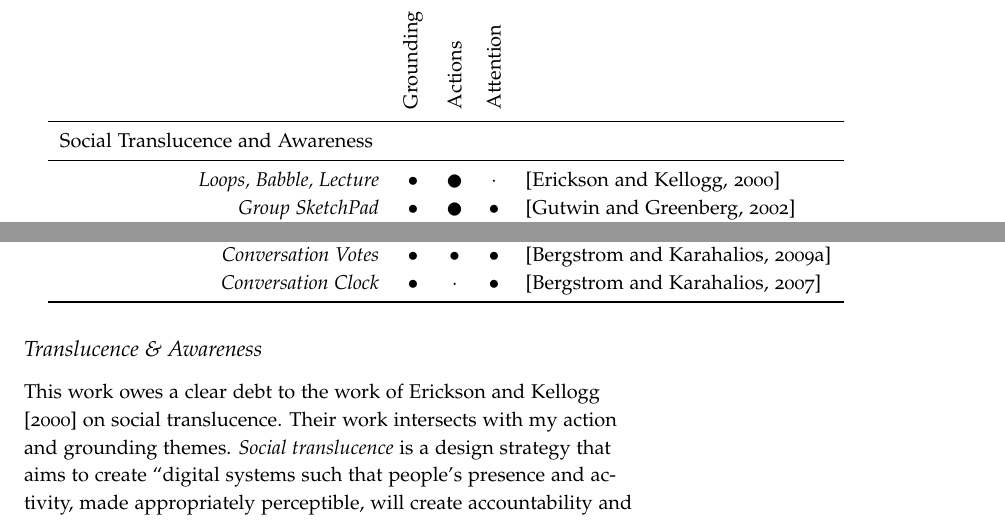
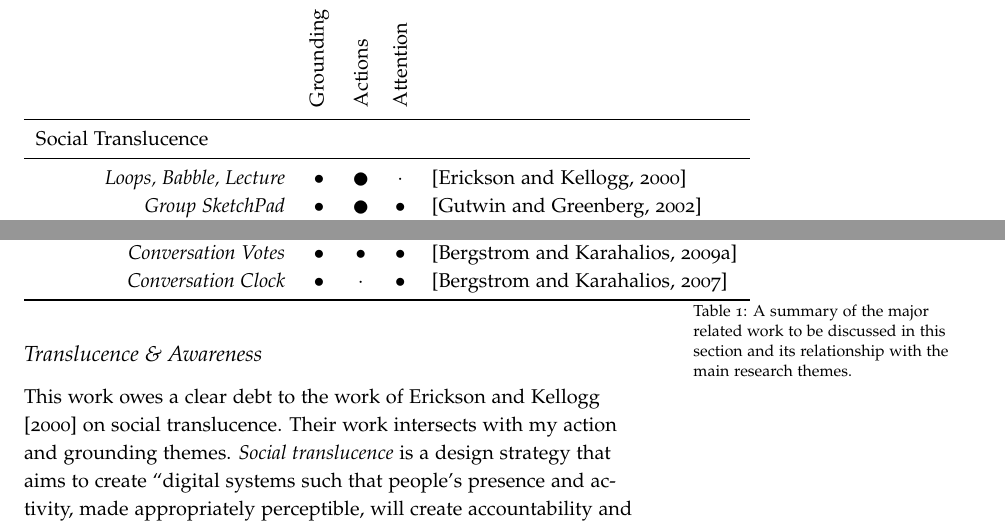
Before and after one commit to drewww/dissertation-proposal, a LaTeX document (proposal.tex): two parts of page 6 of 27, joined at a grey line, cut so that both start at the same text. Compiled offline with pdfLaTeX; a LaTeX package or settings file that is missing is left out.

Commit message:
Made the related work table a real table.

```diff
--- a/proposal.tex
+++ b/proposal.tex
@@ -188,13 +188,16 @@ To further motivate my work and situate it within the larger space of systems de
 
 % c c c c c c c c c c c c c c c c c c c c c
 
+\begin{table*}[tb]
+	% \centering
+
 \begin{tabular}{lrcccl}
 
 & & \begin{sideways}Grounding\end{sideways} & \begin{sideways}Actions\end{sideways} & \begin{sideways}Attention\end{sideways} \\
 \midrule
 
 
-\multicolumn{2}{l}{Social Translucence and Awareness} & & & & \\
+\multicolumn{2}{l}{Social Translucence} & & & & \\
 \midrule
 
 & \emph{Loops, Babble, Lecture} &$\bullet$& $\CIRCLE$ & $\cdot$ & \citep{Erickson:2000kb} \\
@@ -229,6 +232,11 @@ To further motivate my work and situate it within the larger space of systems de
 & \emph{Conversation Clock} &$\bullet$& $\cdot$ &$\bullet$& \citep{Bergstrom:2007je} \\
 \bottomrule
 \end{tabular}
+\vspace{1em}
+\caption{A summary of the major related work to be discussed in this section and its relationship with the main research themes.
+}
+\label{tab:related-work}
+\end{table*}
 
 \subsection{Translucence \& Awareness}
 
```
Also changed, not shown: proposal.tex (8 more changed lines).
